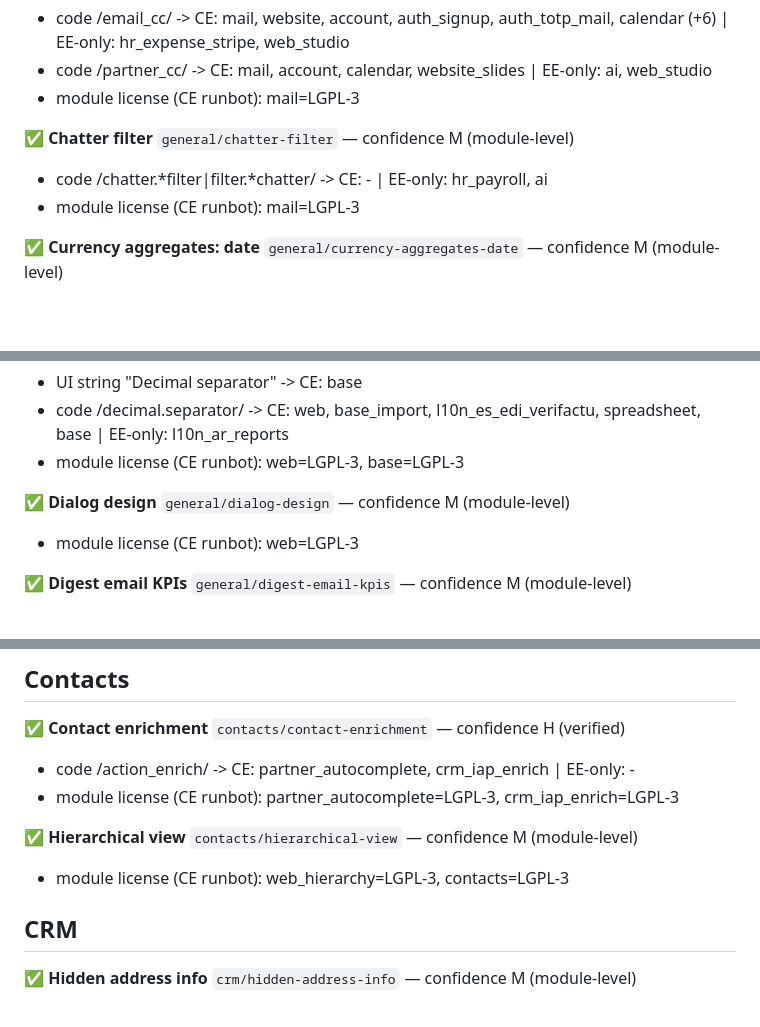
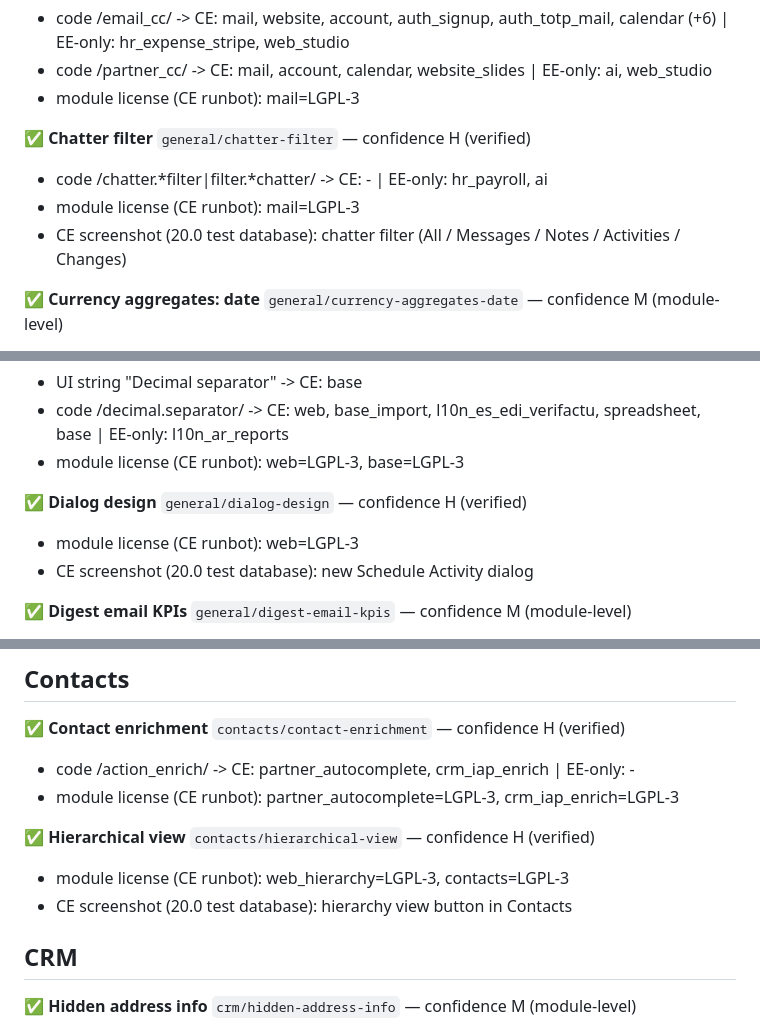
Before and after one commit to smaddlsoft/odoo-community-release-notes, a Markdown page: v20/odoo-20-evidence.md, 3 parts joined by grey strips. Rendered like a GitHub page; blank space fills up the shorter version.

```diff
--- a/v20/odoo-20-evidence.md
+++ b/v20/odoo-20-evidence.md
@@ -18,9 +19,10 @@ Machine-generated from `data/odoo-20.0.yaml`. *UI string* = the phrase occurs in
   - code /partner_cc/ -> CE: mail, account, calendar, website_slides | EE-only: ai, web_studio
   - module license (CE runbot): mail=LGPL-3
 
-**✅ Chatter filter** `general/chatter-filter` — confidence M (module-level)
+**✅ Chatter filter** `general/chatter-filter` — confidence H (verified)
   - code /chatter.*filter|filter.*chatter/ -> CE: - | EE-only: hr_payroll, ai
   - module license (CE runbot): mail=LGPL-3
+  - CE screenshot (20.0 test database): chatter filter (All / Messages / Notes / Activities / Changes)
 
 **✅ Currency aggregates: date** `general/currency-aggregates-date` — confidence M (module-level)
   - code /currency.*rate.*date|rate_date/ -> CE: account, spreadsheet, web, base, hr_expense, l10n_account_withholding_tax (+8) | EE-only: l10n_ar_edi, account_iso20022, l10n_mx_edi_pos, planning, sale_commission
@@ -31,8 +33,9 @@ Machine-generated from `data/odoo-20.0.yaml`. *UI string* = the phrase occurs in
   - code /decimal.separator/ -> CE: web, base_import, l10n_es_edi_verifactu, spreadsheet, base | EE-only: l10n_ar_reports
   - module license (CE runbot): web=LGPL-3, base=LGPL-3
 
-**✅ Dialog design** `general/dialog-design` — confidence M (module-level)
+**✅ Dialog design** `general/dialog-design` — confidence H (verified)
   - module license (CE runbot): web=LGPL-3
+  - CE screenshot (20.0 test database): new Schedule Activity dialog
 
 **✅ Digest email KPIs** `general/digest-email-kpis` — confidence M (module-level)
   - UI string "New KPIs" -> EE: databases
@@ -1023,8 +1034,9 @@ Machine-generated from `data/odoo-20.0.yaml`. *UI string* = the phrase occurs in
   - code /action_enrich/ -> CE: partner_autocomplete, crm_iap_enrich | EE-only: -
   - module license (CE runbot): partner_autocomplete=LGPL-3, crm_iap_enrich=LGPL-3
 
-**✅ Hierarchical view** `contacts/hierarchical-view` — confidence M (module-level)
+**✅ Hierarchical view** `contacts/hierarchical-view` — confidence H (verified)
   - module license (CE runbot): web_hierarchy=LGPL-3, contacts=LGPL-3
+  - CE screenshot (20.0 test database): hierarchy view button in Contacts
 
 ## CRM
 
```
Also changed, not shown: other parts of v20/odoo-20-evidence.md (+30 -12 lines), v20/README.md (+6 -6 lines), v20/odoo-20-community-release-notes.md (+35 -17 lines), v20/img/contacts__hierarchical-view.png (added), v20/img/general__activities.png (added), v20/img/general__pin-messages-in-the-chatter.png (added), v20/img/sales__product-images.png (added), 3 other files.
